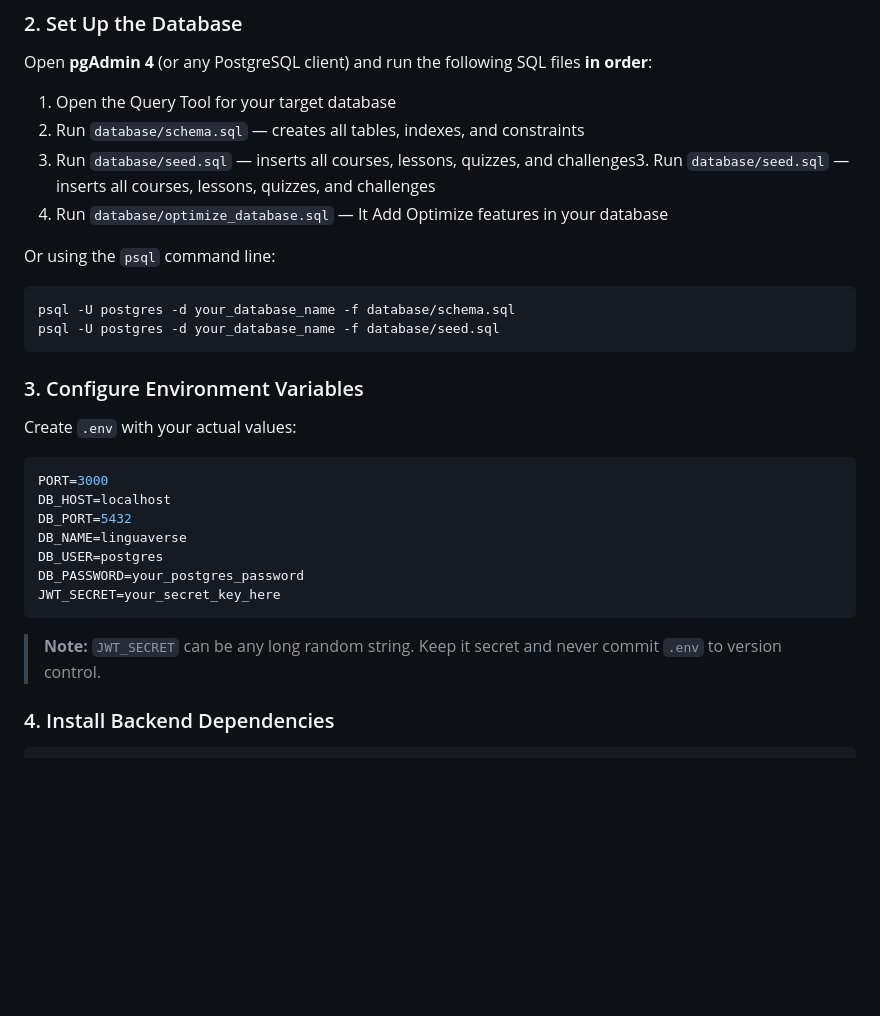
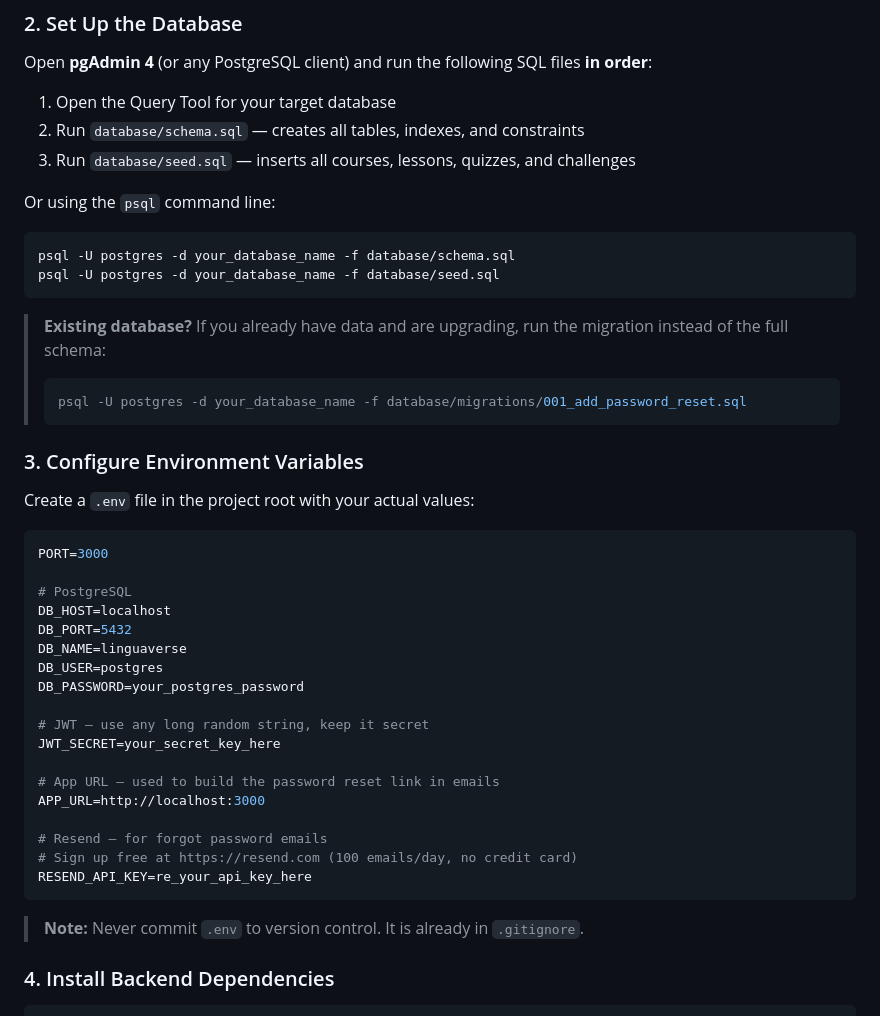
Before and after one commit to Manan711-star/language-learning-platform, a Markdown page: README.md, the part around one of its changes. GitHub-like rendering; blank space fills up the shorter version.

````diff
--- a/README.md
+++ b/README.md
@@ -98,8 +106,7 @@ Open **pgAdmin 4** (or any PostgreSQL client) and run the following SQL files **
 
 1. Open the Query Tool for your target database
 2. Run `database/schema.sql` — creates all tables, indexes, and constraints
-3. Run `database/seed.sql` — inserts all courses, lessons, quizzes, and challenges3. Run `database/seed.sql` — inserts all courses, lessons, quizzes, and challenges
-3. Run `database/optimize_database.sql` — It Add Optimize features in your database
+3. Run `database/seed.sql` — inserts all courses, lessons, quizzes, and challenges
 
 Or using the `psql` command line:
 
@@ -108,21 +115,37 @@ psql -U postgres -d your_database_name -f database/schema.sql
 psql -U postgres -d your_database_name -f database/seed.sql
 ```
 
+> **Existing database?** If you already have data and are upgrading, run the migration instead of the full schema:
+> ```bash
+> psql -U postgres -d your_database_name -f database/migrations/001_add_password_reset.sql
+> ```
+
 ### 3. Configure Environment Variables
 
-Create `.env` with your actual values:
+Create a `.env` file in the project root with your actual values:
 
 ```env
 PORT=3000
+
+# PostgreSQL
 DB_HOST=localhost
 DB_PORT=5432
 DB_NAME=linguaverse
 DB_USER=postgres
 DB_PASSWORD=your_postgres_password
+
+# JWT — use any long random string, keep it secret
 JWT_SECRET=your_secret_key_here
+
+# App URL — used to build the password reset link in emails
+APP_URL=http://localhost:3000
+
+# Resend — for forgot password emails
+# Sign up free at https://resend.com (100 emails/day, no credit card)
+RESEND_API_KEY=re_your_api_key_here
 ```
 
-> **Note:** `JWT_SECRET` can be any long random string. Keep it secret and never commit `.env` to version control.
+> **Note:** Never commit `.env` to version control. It is already in `.gitignore`.
 
 ### 4. Install Backend Dependencies
 
````
Also changed, not shown: other parts of README.md (+86 -31 lines).
